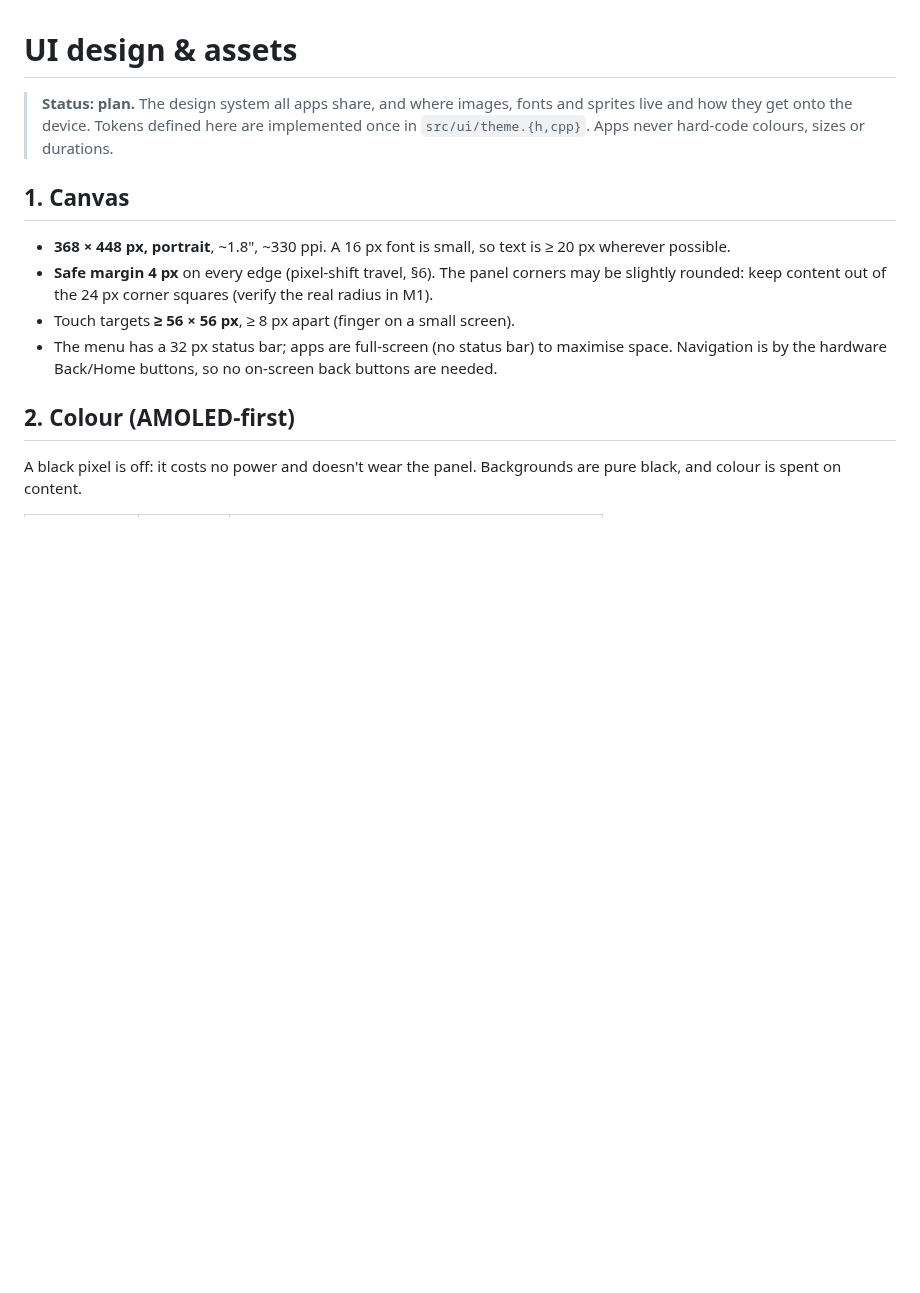
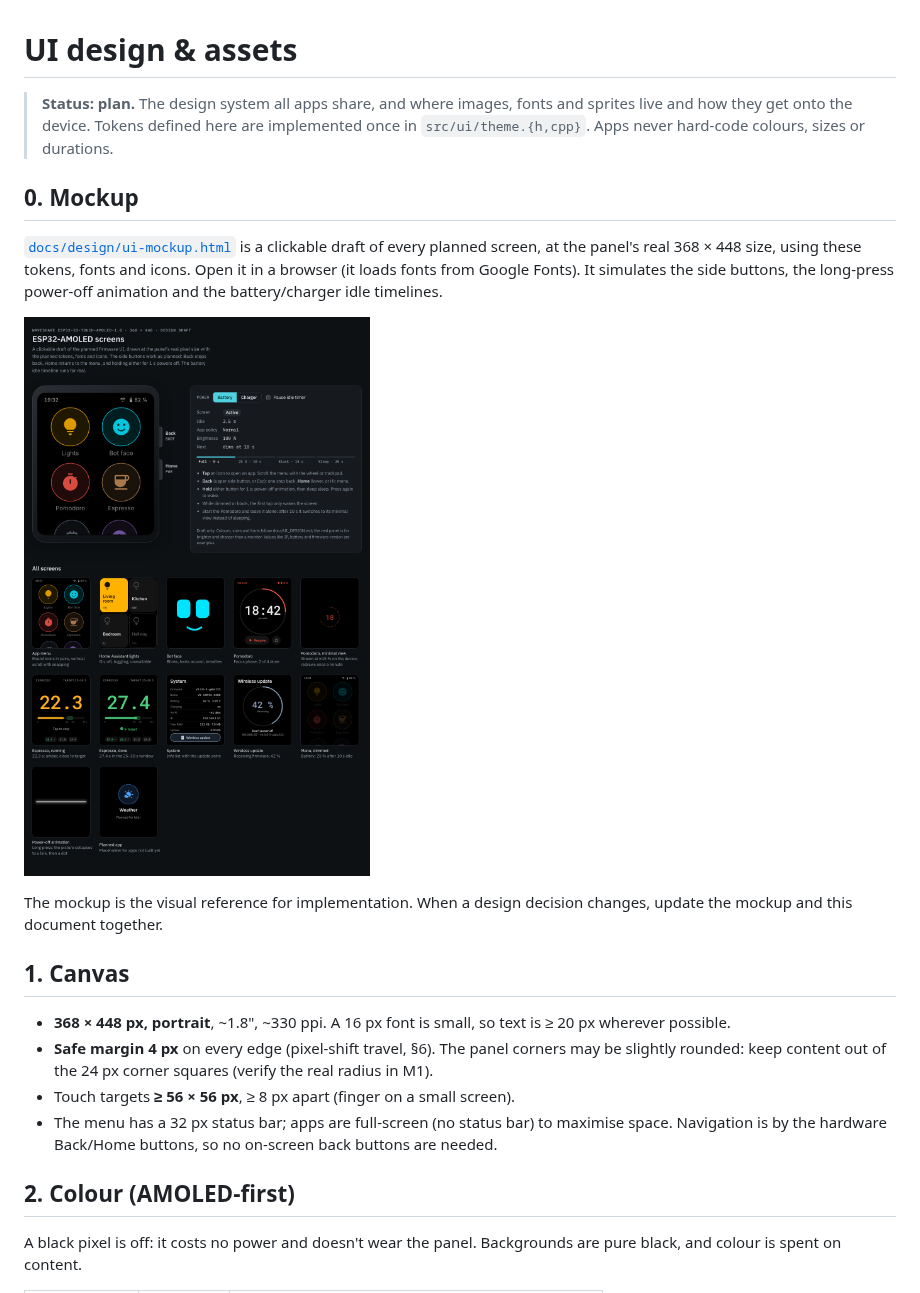
Before and after one commit to EbrithilNogare/ESP32-AMOLED, a Markdown page: docs/UI_DESIGN.md, the part around the change. GitHub-like rendering; pictures changed too: docs/design/ui-mockup.png (added); blank space fills up the shorter version.

Commit message:
Add clickable UI mockup to the design docs
A standalone HTML draft of every planned screen at the panel's real
368x448 size, built from the UI_DESIGN.md tokens, fonts and icons: the
scrolling app menu, Home Assistant lights, bot face, pomodoro (full and
minimal view), espresso timer, System and wireless update. It simulates
the Back/Home side buttons, the long-press power-off animation and the
battery and charger idle timelines. A screenshot lets GitHub show it
inline; UI_DESIGN.md and AGENTS.md now point to it as the visual
reference for implementation.

Co-Authored-By: Claude Opus 5.5 <noreply@anthropic.com>
Claude-Session: https://claude.ai/code/session_011ddmBRgS3VqofYE4Nkp8T1

```diff
--- a/docs/UI_DESIGN.md
+++ b/docs/UI_DESIGN.md
@@ -4,6 +4,19 @@
 > and sprites live and how they get onto the device. Tokens defined here are
 > implemented once in `src/ui/theme.{h,cpp}`. Apps never hard-code colours,
 > sizes or durations.
+
+## 0. Mockup
+
+[`docs/design/ui-mockup.html`](design/ui-mockup.html) is a clickable draft of
+every planned screen, at the panel's real 368 × 448 size, using these tokens,
+fonts and icons. Open it in a browser (it loads fonts from Google Fonts). It
+simulates the side buttons, the long-press power-off animation and the
+battery/charger idle timelines.
+
+![UI mockup](design/ui-mockup.png)
+
+The mockup is the visual reference for implementation. When a design decision
+changes, update the mockup and this document together.
 
 ## 1. Canvas
 
```
Also changed, not shown: AGENTS.md (+1 -0 lines), README.md (+1 -0 lines), 1 other file.
